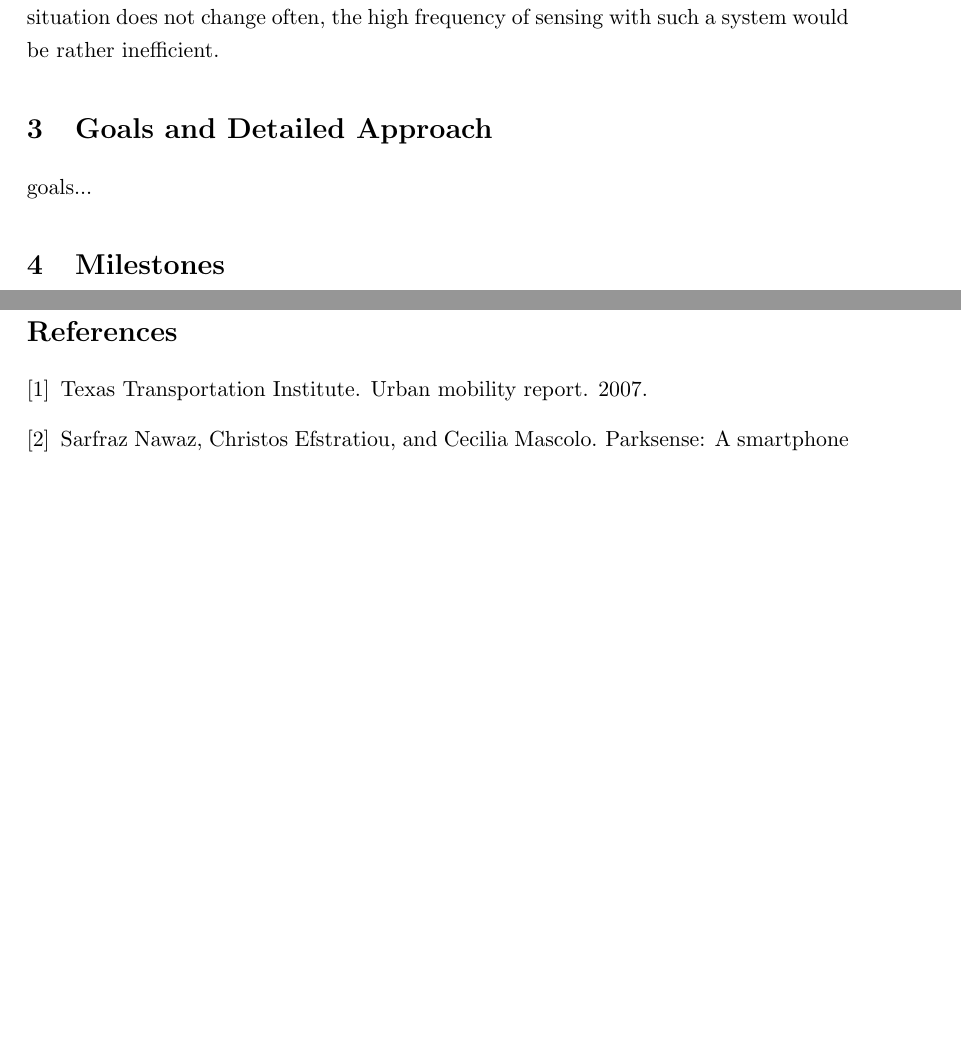
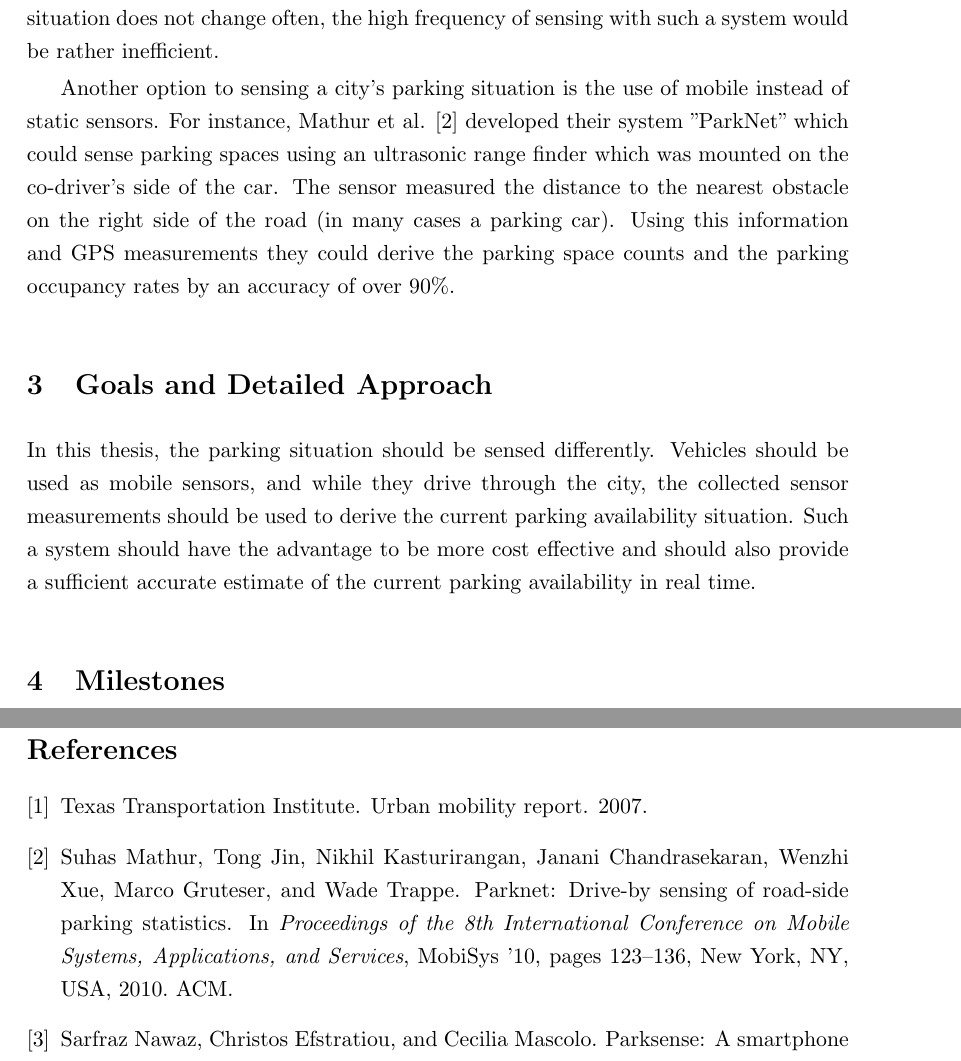
Before and after one commit to hias234/drive-by-multi-lane-parking-detection-thesis, a LaTeX thesis (thesis-outline.tex): two parts of pages 2 and 3 of 3, joined at a grey line, cut so that both start at the same text, the shorter picture padded with empty space. The pictures show the PDF file thesis-outline.pdf that the author committed with the source.

Commit message:
added goals....

```diff
--- a/thesis-outline.tex
+++ b/thesis-outline.tex
@@ -264,16 +264,12 @@ Currently the road side parking situation in most cities is rather untransparent
 
 Detection of road side parking spaces and their states is a challenging task. Of course an obvious solution to the problem would be to put sensors to every parking space in the city, which check, if the corresponding parking space is occupied or vacant. This, however, has the drawback to be very expensive as, for big cities, millions of sensors would have to be bought, installed and maintained. Furthermore, because the parking situation does not change often, the high frequency of sensing with such a system would be rather inefficient.
 
+Another option to sensing a city's parking situation is the use of mobile instead of static sensors. For instance, Mathur et al. \cite{Mathur:2010:PDS:1814433.1814448} developed their system "ParkNet" which could sense parking spaces using an ultrasonic range finder which was mounted on the co-driver's side of the car. The sensor measured the distance to the nearest obstacle on the right side of the road (in many cases a parking car). Using this information and GPS measurements they could derive the parking space counts and the parking occupancy rates by an accuracy of over 90\%.
 
-
-%The aim of this thesis is to implement a prototype which is able to detect parking space counts and parking occupancy rates of road side parking in cities.
-%One solution to make the current parking situation more transparent is to put sensors to every parking space in the city, which check, if the corresponding parking space is occupied or vacant. This, however, has the drawback to be very expensive and inefficient since the rate at which the parking situation changes is fairly infrequent.
-
-%In this thesis, the parking situation should be sensed differently. Vehicles should be used as mobile sensors, and while they drive through the city, the collected sensor measurements should be used to derive the current parking availability situation. Such a system should have the advantage to be more cost effective and should also provide a sufficient accurate estimate of the current parking availability in real time.
 
 
 \section{Goals and Detailed Approach}
-goals...
+In this thesis, the parking situation should be sensed differently. Vehicles should be used as mobile sensors, and while they drive through the city, the collected sensor measurements should be used to derive the current parking availability situation. Such a system should have the advantage to be more cost effective and should also provide a sufficient accurate estimate of the current parking availability in real time.
 
 \section{Milestones}
 
```
Also changed, not shown: thesis-outline.pdf.
